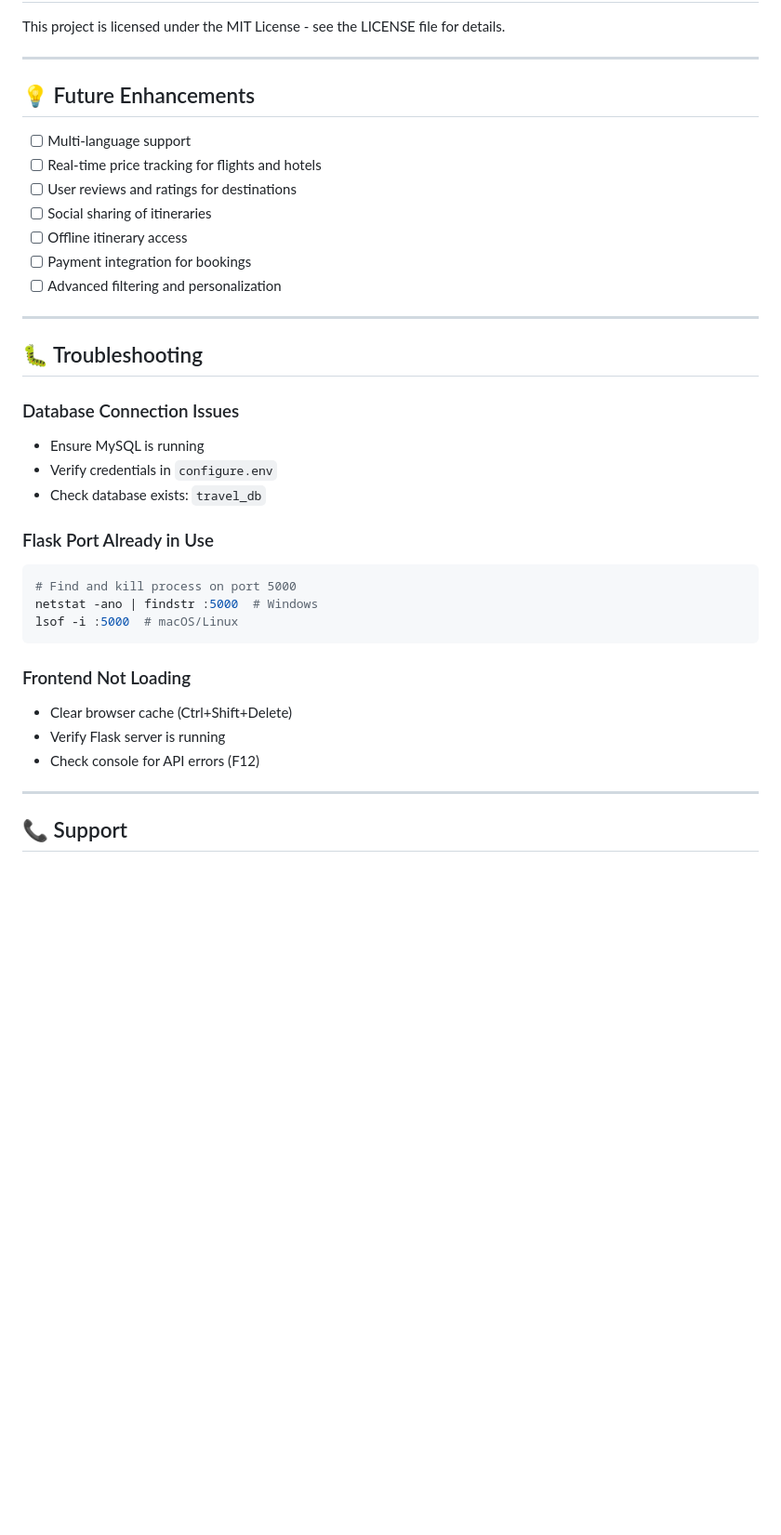
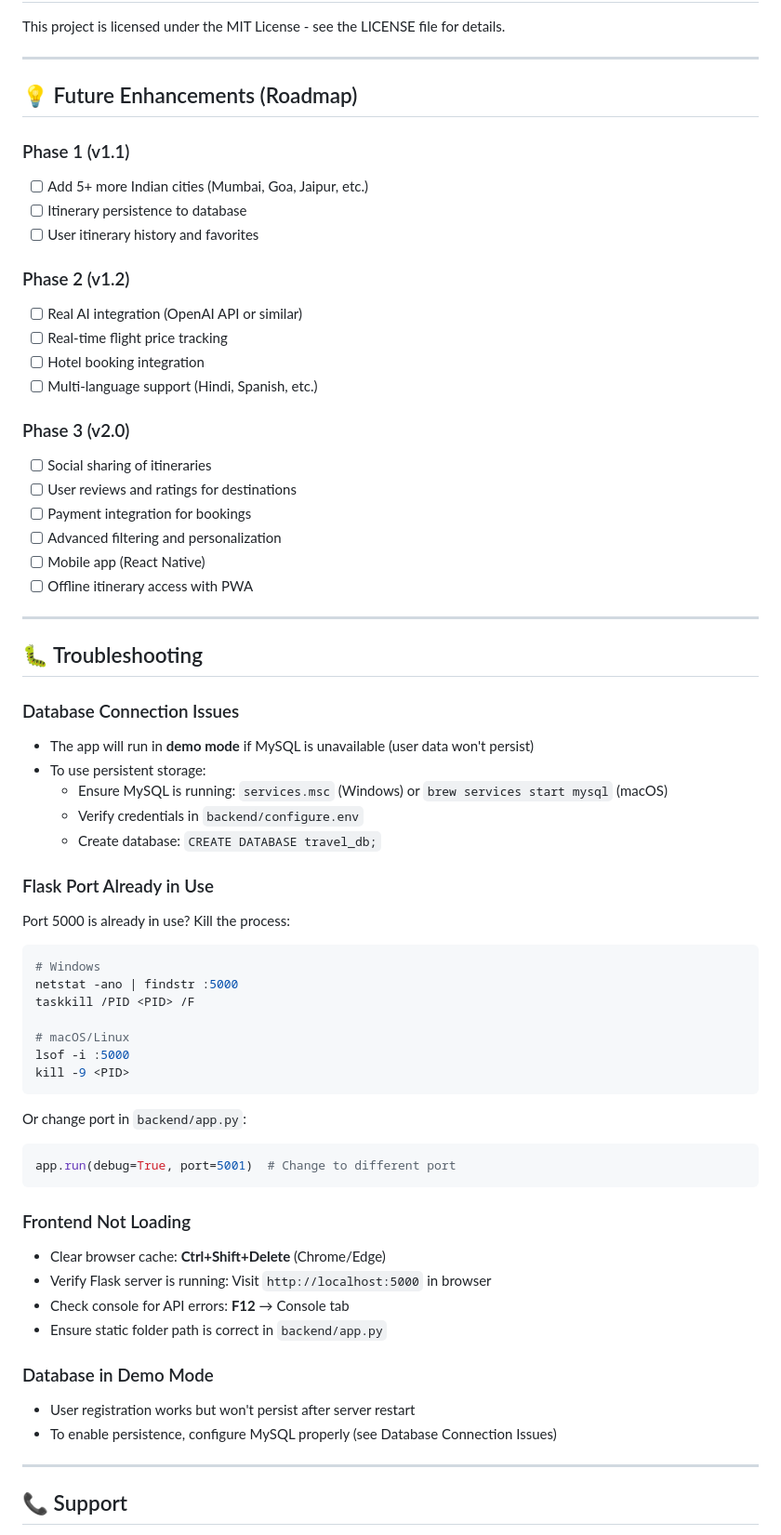
Before and after one commit to PrarthanaGB/SmartTravelPlanner096, a Markdown page: README.md, the part around one of its changes. Shown at 93% size. Drawn GitHub-style; blank space fills up the shorter version.

Commit message:
docs: Update README to match actual project implementation - fix API endpoints, database schema, supported cities, and future roadmap

````diff
--- a/README.md
+++ b/README.md
@@ -245,15 +258,26 @@ This project is licensed under the MIT License - see the LICENSE file for detail
 
 ---
 
-## 💡 Future Enhancements
+## 💡 Future Enhancements (Roadmap)
 
-- [ ] Multi-language support
-- [ ] Real-time price tracking for flights and hotels
+### Phase 1 (v1.1)
+- [ ] Add 5+ more Indian cities (Mumbai, Goa, Jaipur, etc.)
+- [ ] Itinerary persistence to database
+- [ ] User itinerary history and favorites
+
+### Phase 2 (v1.2)
+- [ ] Real AI integration (OpenAI API or similar)
+- [ ] Real-time flight price tracking
+- [ ] Hotel booking integration
+- [ ] Multi-language support (Hindi, Spanish, etc.)
+
+### Phase 3 (v2.0)
+- [ ] Social sharing of itineraries
 - [ ] User reviews and ratings for destinations
-- [ ] Social sharing of itineraries
-- [ ] Offline itinerary access
 - [ ] Payment integration for bookings
 - [ ] Advanced filtering and personalization
+- [ ] Mobile app (React Native)
+- [ ] Offline itinerary access with PWA
 
 ---
 
@@ -261,23 +285,42 @@ This project is licensed under the MIT License - see the LICENSE file for detail
 
 ### Database Connection Issues
 
-- Ensure MySQL is running
-- Verify credentials in `configure.env`
-- Check database exists: `travel_db`
+- The app will run in **demo mode** if MySQL is unavailable (user data won't persist)
+- To use persistent storage:
+  - Ensure MySQL is running: `services.msc` (Windows) or `brew services start mysql` (macOS)
+  - Verify credentials in `backend/configure.env`
+  - Create database: `CREATE DATABASE travel_db;`
 
 ### Flask Port Already in Use
 
+Port 5000 is already in use? Kill the process:
+
 ```bash
-# Find and kill process on port 5000
-netstat -ano | findstr :5000  # Windows
-lsof -i :5000  # macOS/Linux
+# Windows
+netstat -ano | findstr :5000
+taskkill /PID <PID> /F
+
+# macOS/Linux
+lsof -i :5000
+kill -9 <PID>
+```
+
+Or change port in `backend/app.py`:
+```python
+app.run(debug=True, port=5001)  # Change to different port
 ```
 
 ### Frontend Not Loading
 
-- Clear browser cache (Ctrl+Shift+Delete)
-- Verify Flask server is running
-- Check console for API errors (F12)
+- Clear browser cache: **Ctrl+Shift+Delete** (Chrome/Edge)
+- Verify Flask server is running: Visit `http://localhost:5000` in browser
+- Check console for API errors: **F12** → Console tab
+- Ensure static folder path is correct in `backend/app.py`
+
+### Database in Demo Mode
+
+- User registration works but won't persist after server restart
+- To enable persistence, configure MySQL properly (see Database Connection Issues)
 
 ---
 
````
Also changed, not shown: other parts of README.md (+50 -37 lines).
